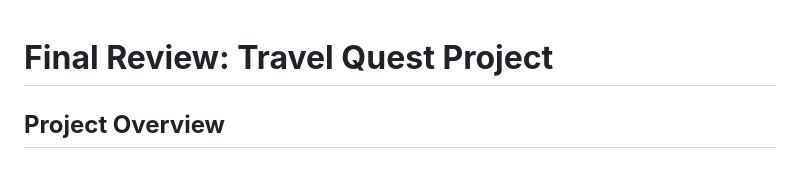
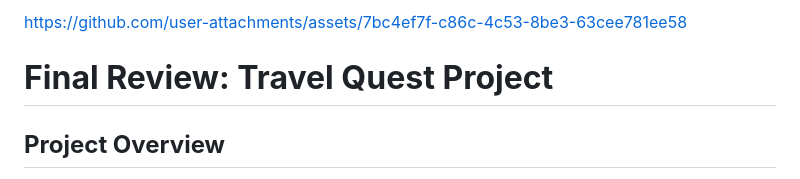
Before and after one commit to Katyayani-Srivastava/Travel-Quest, a Markdown page: Final Review.md, the part around the change. Drawn GitHub-style.

```diff
--- a/Final Review.md
+++ b/Final Review.md
@@ -1,3 +1,7 @@
+
+
+https://github.com/user-attachments/assets/7bc4ef7f-c86c-4c53-8be3-63cee781ee58
+
 # **Final Review: Travel Quest Project**
 
 ## **Project Overview**
```
